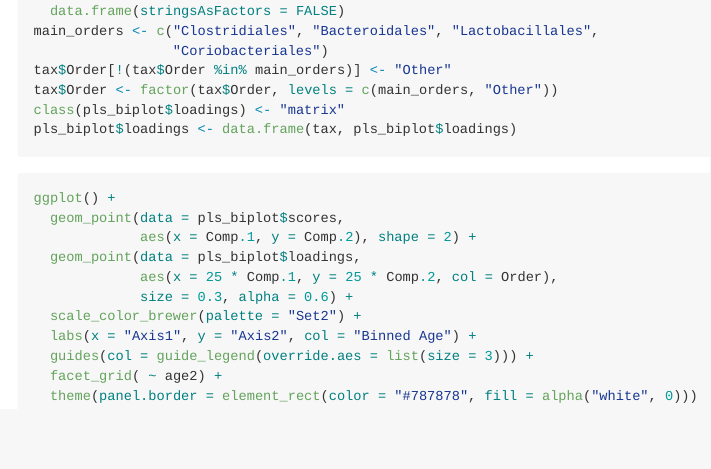
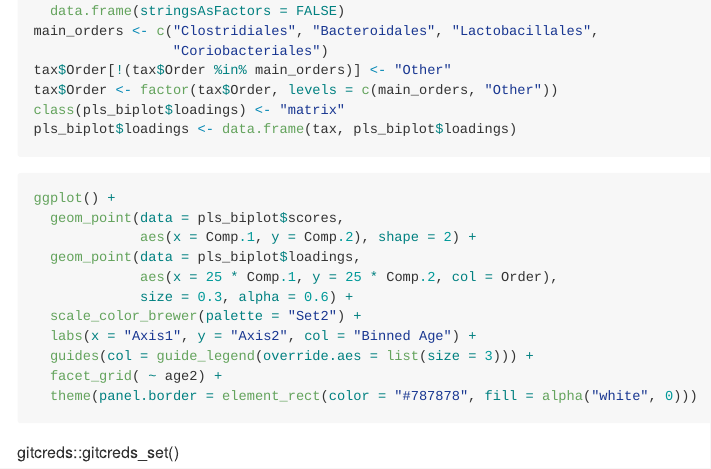
Before and after one commit to IzelDfr/EcoG2-24-11, an R Markdown document (CC1_EcoG2.Rmd): the page in a window 1100 px wide, from 11230 px down. Rendered offline with R 4.5, knitr and Pandoc, with nearby package versions; the code chunks are not run, so their results and figures are left out; long lines of code are wrapped.

Commit message:
version finale

````diff
--- a/CC1_EcoG2.Rmd
+++ b/CC1_EcoG2.Rmd
@@ -600,3 +600,5 @@ ggplot() +
   facet_grid( ~ age2) +
   theme(panel.border = element_rect(color = "#787878", fill = alpha("white", 0)))
 ```
+
+gitcreds::gitcreds_set()
````
